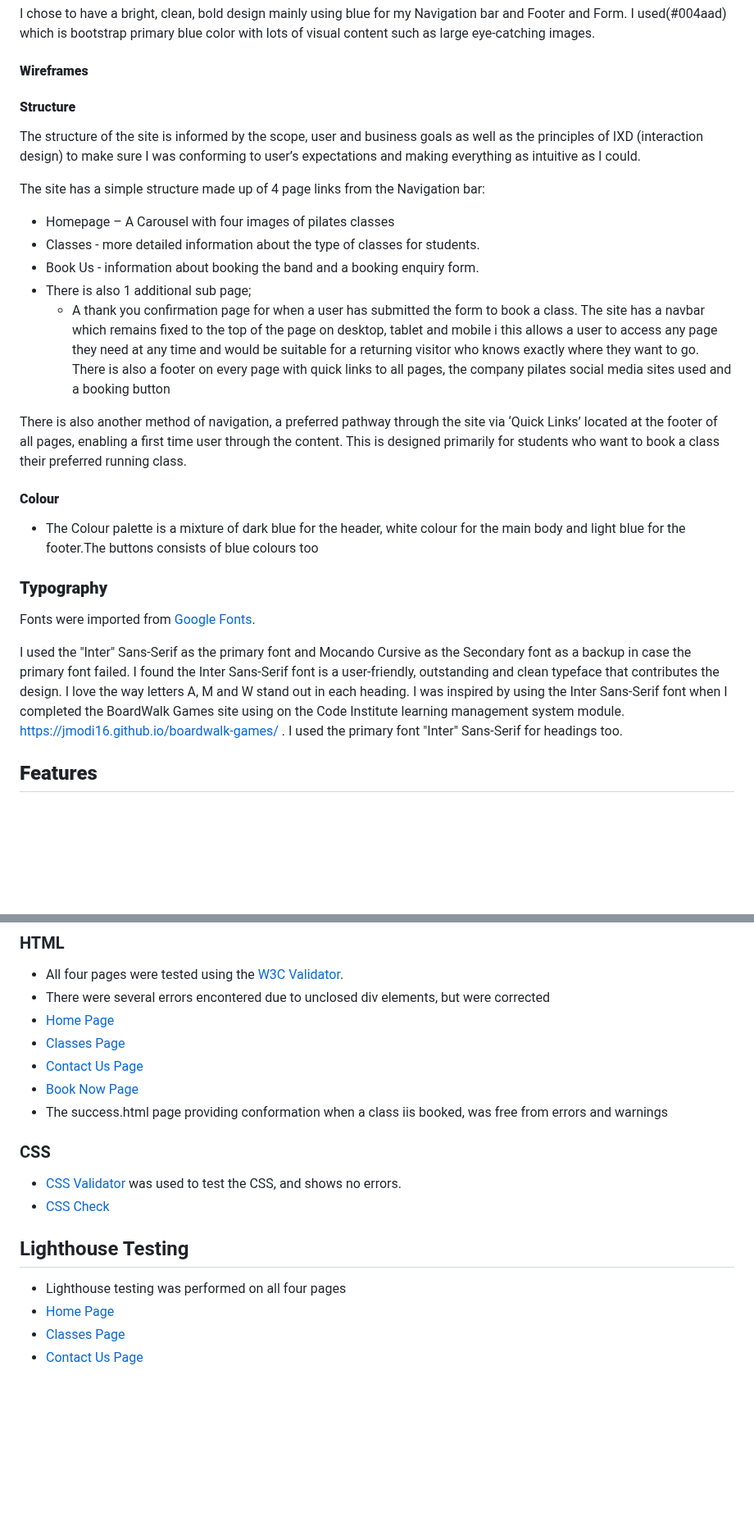
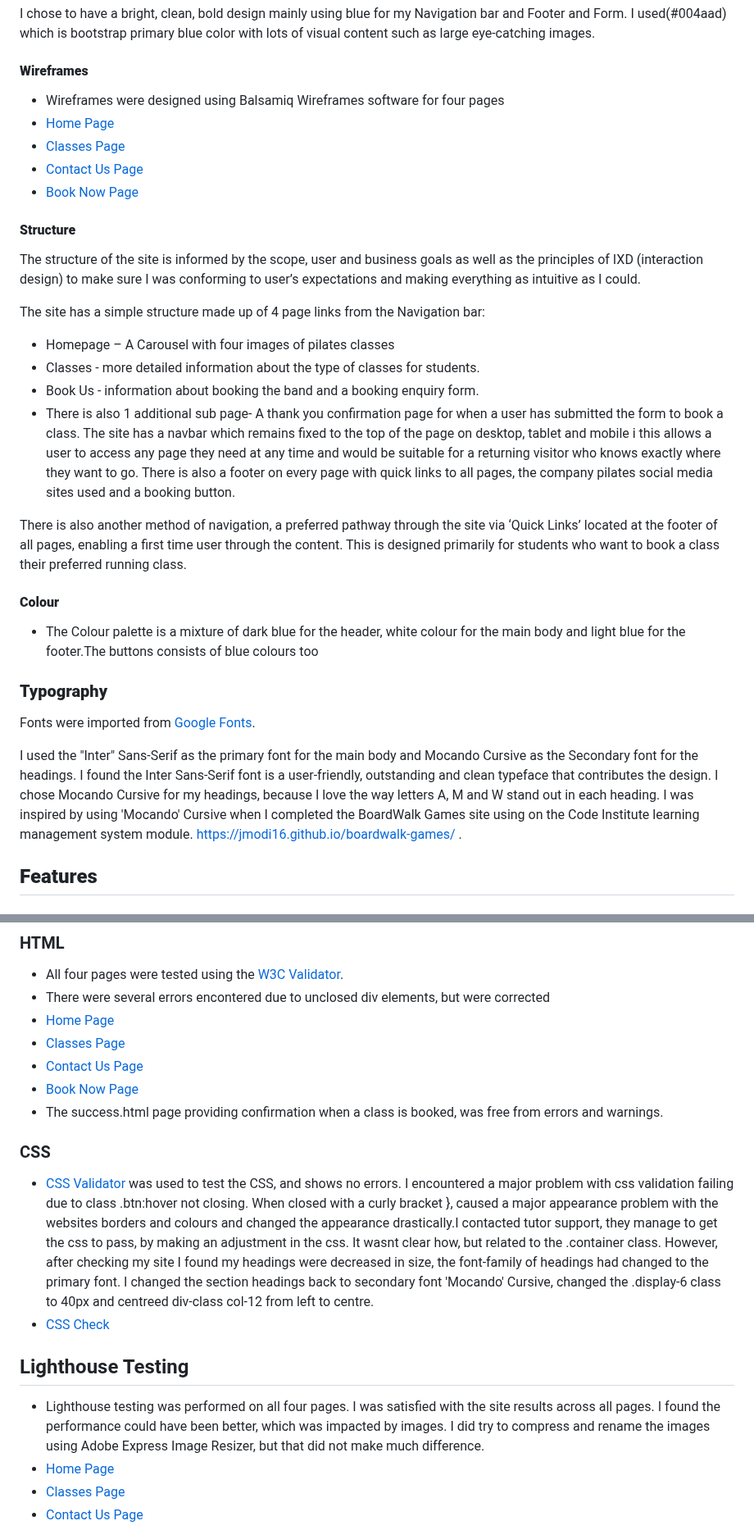
Before and after one commit to JModi16/Pilates, a Markdown page: README.md, 2 parts joined by grey strips. Shown at 82% size. Rendered like a GitHub page; blank space fills up the shorter version.

```diff
--- a/README.md
+++ b/README.md
@@ -57,7 +57,11 @@ The website created for them is a four-page website enabling students and potent
 <br/>I chose to have a bright, clean, bold design mainly using blue for my Navigation bar and Footer and Form. I used(#004aad) which is bootstrap primary blue color with lots of visual content such as large eye-catching images.
 
 #### **Wireframes**
-
+* Wireframes were designed using Balsamiq Wireframes software for four pages
+* [Home Page](documentation/home-wireframe.png)
+* [Classes Page](documentation/classes-wireframe.png)
+* [Contact Us Page](documentation/contact-wireframe.png)
+* [Book Now Page](documentation/booknow-wireframe.png)
 
 #### **Structure**
 
@@ -67,9 +71,8 @@ The site has a simple structure made up of 4 page links from the Navigation bar:
 * Homepage – A  Carousel with four images of pilates classes
 * Classes - more detailed information about the type of classes for students.
 * Book Us - information about booking the band and a booking enquiry form.
-* There is also 1 additional sub page;
-    * A thank you confirmation page for when a user has submitted the form to book a class.
-    The site has a navbar which remains fixed to the top of the page on desktop, tablet and mobile i this allows a user to access any page they need at any time and would be suitable for a returning visitor who knows exactly where they want to go. There is also a footer on every page with quick links to all pages,  the company pilates social media sites used and a booking button
+* There is also 1 additional sub page-  A thank you confirmation page for when a user has submitted the form to book a class.
+    The site has a navbar which remains fixed to the top of the page on desktop, tablet and mobile i this allows a user to access any page they need at any time and would be suitable for a returning visitor who knows exactly where they want to go. There is also a footer on every page with quick links to all pages,  the company pilates social media sites used and a booking button.
 
 There is also another method of navigation, a preferred pathway through the site via ‘Quick Links’ located at the footer of all pages, enabling a first time user through the content. This is designed primarily for students who want to book a class their preferred running class.
 
@@ -83,7 +86,7 @@ There is also another method of navigation, a preferred pathway through the site
 
 Fonts were imported from [Google Fonts](https://fonts.google.com/).
 
-I used the "Inter" Sans-Serif as the primary font and Mocando Cursive as the Secondary font as a backup in case the primary font failed. I found the Inter Sans-Serif font is a user-friendly, outstanding and clean typeface that contributes the design. I love the way letters A, M and W stand out in each heading. I was inspired by using the Inter Sans-Serif font when I completed the BoardWalk Games site using on the Code Institute learning management system module. https://jmodi16.github.io/boardwalk-games/ . I used the primary font "Inter" Sans-Serif for headings too.
+I used the "Inter" Sans-Serif as the primary font for the main body and Mocando Cursive as the Secondary font for the headings. I found the Inter Sans-Serif font is a user-friendly, outstanding and clean typeface that contributes the design. I chose Mocando Cursive for my headings, because I love the way letters A, M and W stand out in each heading. I was inspired by using 'Mocando' Cursive when I completed the BoardWalk Games site using on the Code Institute learning management system module. https://jmodi16.github.io/boardwalk-games/ .
 
 
 
@@ -170,13 +173,13 @@ A error 404 page was created in the event that the page failed to load due to a
 * [Classes Page](documentation/classes-w3validator.png)
 * [Contact Us Page](documentation/contact-w3validator.png)
 * [Book Now Page](documentation/booking-w3validator.png)
-* The success.html page providing conformation when a class iis booked, was free from errors and warnings
+* The success.html page providing confirmation when a class is booked, was free from errors and warnings.
 ### CSS
-* [CSS Validator](https://jigsaw.w3.org/css-validator/) was used to test the CSS, and shows no errors.
+* [CSS Validator](https://jigsaw.w3.org/css-validator/) was used to test the CSS, and shows no errors. I encountered a major problem with css validation failing due to class .btn:hover not closing. When closed with a curly bracket }, caused a major appearance problem with the websites borders and colours and changed the appearance drastically.I contacted tutor support, they manage to get the css to pass, by making an adjustment in the css. It wasnt clear how, but related to the .container class. However, after checking my site I found my headings were decreased in size, the font-family of headings had changed to the primary font. I changed the section headings back to secondary font 'Mocando' Cursive, changed the .display-6 class to 40px and centreed div-class col-12 from left to centre.
 * [CSS Check ](documentation/css-jigsaw-w3validator.png)
 
 ## Lighthouse Testing
-* Lighthouse testing was performed on all four pages
+* Lighthouse testing was performed on all four pages. I was satisfied with the site results across all pages. I found the performance could have been better, which was impacted by images. I did try to compress and rename the images using Adobe Express Image Resizer, but that did not make much difference.
 * [Home Page](documentation/lighthouse-home.png)
 * [Classes Page](documentation/lighthouse-classes.png)
 * [Contact Us Page](documentation/lighthouse-contactus.png)
```
Also changed, not shown: other parts of README.md (+2 -2 lines).
